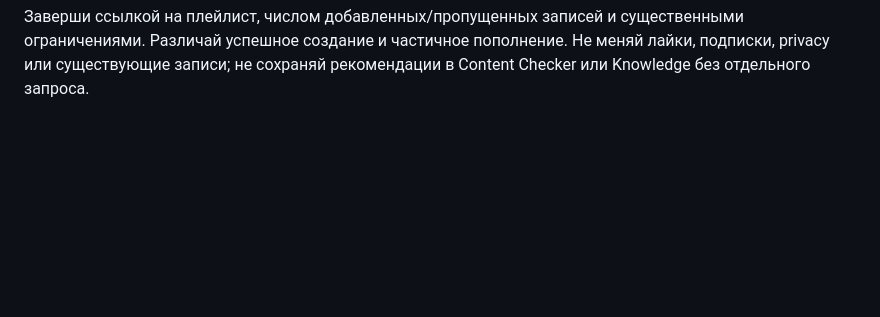
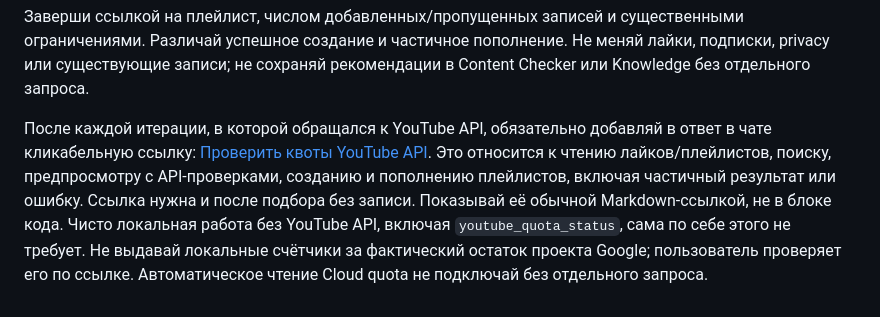
Before and after one commit to gavrevnik/content-checker, a Markdown page: skills/music-discovery/SKILL.md, the part around the change. Rendered like a GitHub page; blank space fills up the shorter version.

Commit message:
Require YouTube quota console link after music discovery API use

```diff
--- a/skills/music-discovery/SKILL.md
+++ b/skills/music-discovery/SKILL.md
@@ -87,3 +87,14 @@ YouTube Data API ищет video ID; присутствие видео не га
 ограничениями. Различай успешное создание и частичное пополнение. Не меняй лайки,
 подписки, privacy или существующие записи; не сохраняй рекомендации в Content Checker
 или Knowledge без отдельного запроса.
+
+После каждой итерации, в которой обращался к YouTube API, обязательно добавляй
+в ответ в чате кликабельную ссылку:
+[Проверить квоты YouTube API](https://console.cloud.google.com/apis/api/youtube.googleapis.com/quotas?project=acitivity-checker).
+Это относится к чтению лайков/плейлистов, поиску, предпросмотру с API-проверками,
+созданию и пополнению плейлистов, включая частичный результат или ошибку.
+Ссылка нужна и после подбора без записи. Показывай её обычной Markdown-ссылкой,
+не в блоке кода. Чисто локальная работа без YouTube API, включая
+`youtube_quota_status`, сама по себе этого не требует. Не выдавай локальные счётчики
+за фактический остаток проекта Google; пользователь проверяет его по ссылке.
+Автоматическое чтение Cloud quota не подключай без отдельного запроса.
```
